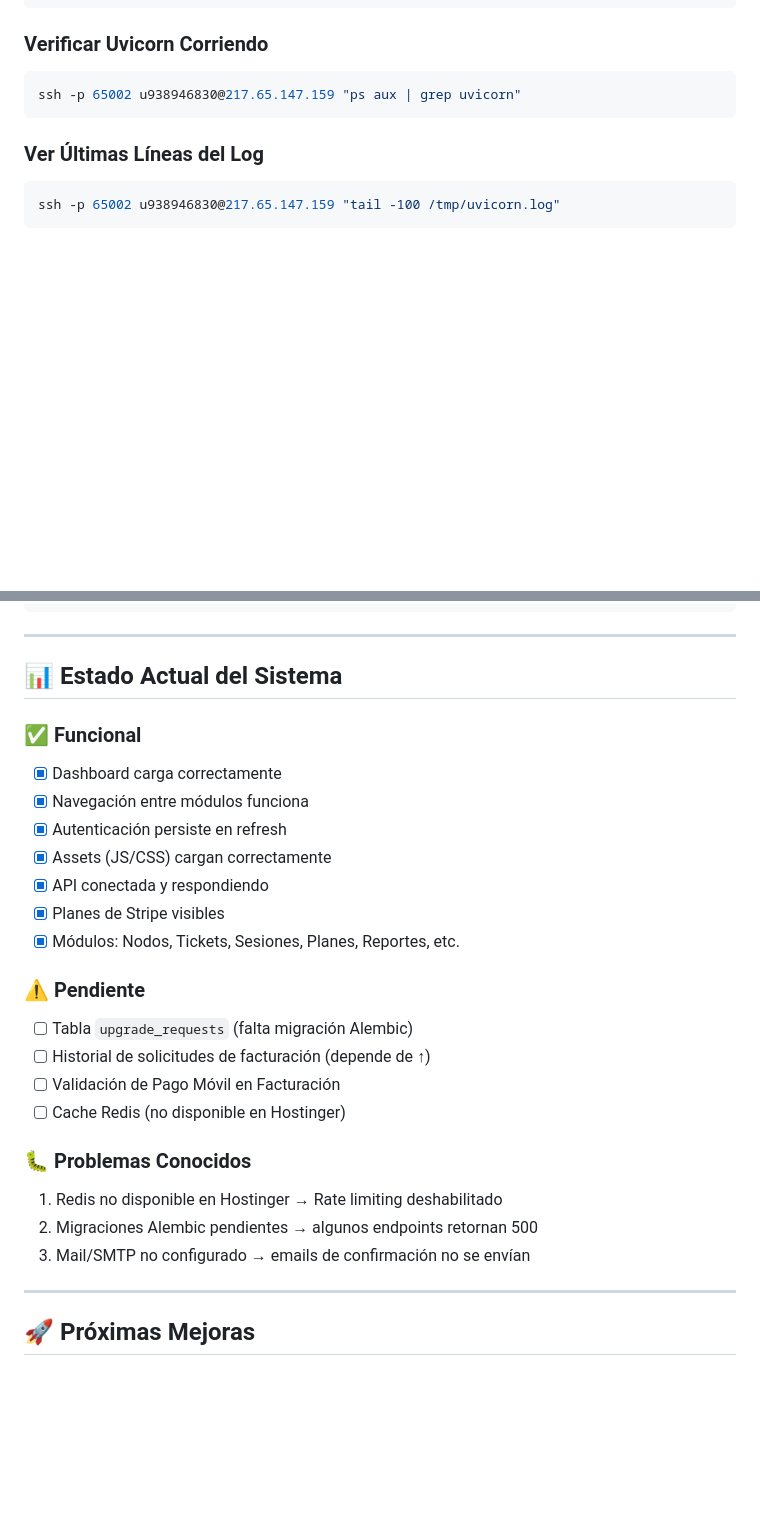
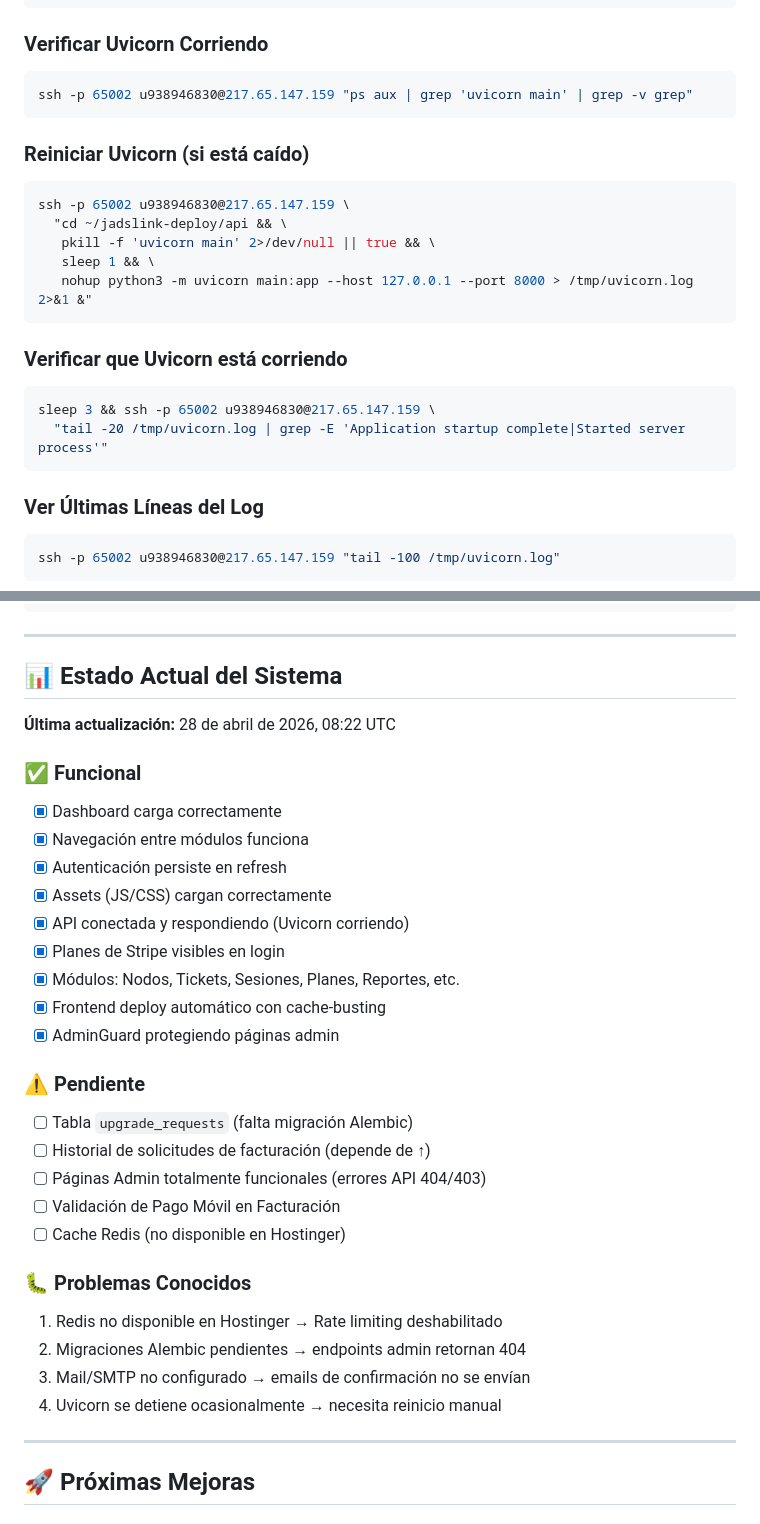
Before and after one commit to adrpinto83/jadslink, a Markdown page: HOSTINGER_DEPLOYMENT_GUIDE.md, 2 parts joined by grey strips. GitHub-like rendering; blank space fills up the shorter version.

Commit message:
docs: actualizar status del deployment y agregar comandos de reinicio de Uvicorn

````diff
--- a/HOSTINGER_DEPLOYMENT_GUIDE.md
+++ b/HOSTINGER_DEPLOYMENT_GUIDE.md
@@ -464,7 +464,22 @@ ssh -p 65002 u938946830@217.65.147.159 "ls -la ~/jadslink-deploy/api/"
 
 ### Verificar Uvicorn Corriendo
 ```bash
-ssh -p 65002 u938946830@217.65.147.159 "ps aux | grep uvicorn"
+ssh -p 65002 u938946830@217.65.147.159 "ps aux | grep 'uvicorn main' | grep -v grep"
+```
+
+### Reiniciar Uvicorn (si está caído)
+```bash
+ssh -p 65002 u938946830@217.65.147.159 \
+  "cd ~/jadslink-deploy/api && \
+   pkill -f 'uvicorn main' 2>/dev/null || true && \
+   sleep 1 && \
+   nohup python3 -m uvicorn main:app --host 127.0.0.1 --port 8000 > /tmp/uvicorn.log 2>&1 &"
+```
+
+### Verificar que Uvicorn está corriendo
+```bash
+sleep 3 && ssh -p 65002 u938946830@217.65.147.159 \
+  "tail -20 /tmp/uvicorn.log | grep -E 'Application startup complete|Started server process'"
 ```
 
 ### Ver Últimas Líneas del Log
@@ -547,25 +562,31 @@ curl -s -H "Authorization: Bearer TOKEN" \
 
 ## 📊 Estado Actual del Sistema
 
+**Última actualización:** 28 de abril de 2026, 08:22 UTC
+
 ### ✅ Funcional
 - [x] Dashboard carga correctamente
 - [x] Navegación entre módulos funciona
 - [x] Autenticación persiste en refresh
 - [x] Assets (JS/CSS) cargan correctamente
-- [x] API conectada y respondiendo
-- [x] Planes de Stripe visibles
+- [x] API conectada y respondiendo (Uvicorn corriendo)
+- [x] Planes de Stripe visibles en login
 - [x] Módulos: Nodos, Tickets, Sesiones, Planes, Reportes, etc.
+- [x] Frontend deploy automático con cache-busting
+- [x] AdminGuard protegiendo páginas admin
 
 ### ⚠️ Pendiente
 - [ ] Tabla `upgrade_requests` (falta migración Alembic)
 - [ ] Historial de solicitudes de facturación (depende de ↑)
+- [ ] Páginas Admin totalmente funcionales (errores API 404/403)
 - [ ] Validación de Pago Móvil en Facturación
 - [ ] Cache Redis (no disponible en Hostinger)
 
 ### 🐛 Problemas Conocidos
 1. Redis no disponible en Hostinger → Rate limiting deshabilitado
-2. Migraciones Alembic pendientes → algunos endpoints retornan 500
+2. Migraciones Alembic pendientes → endpoints admin retornan 404
 3. Mail/SMTP no configurado → emails de confirmación no se envían
+4. Uvicorn se detiene ocasionalmente → necesita reinicio manual
 
 ---
 
````
